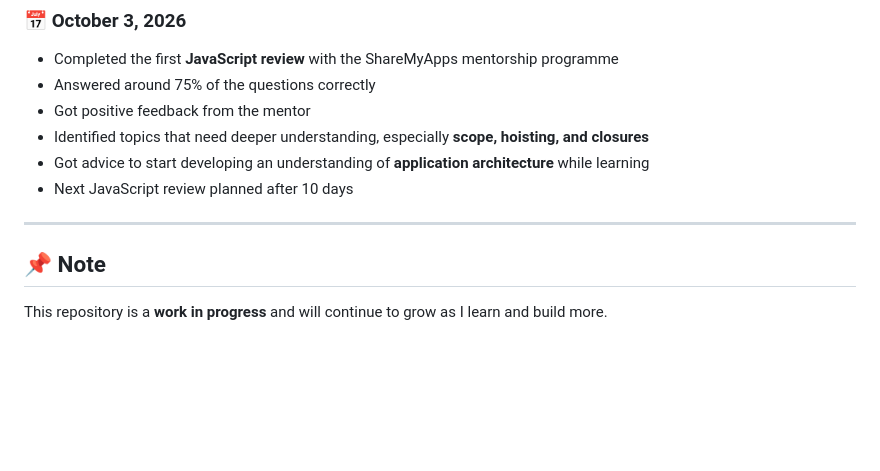
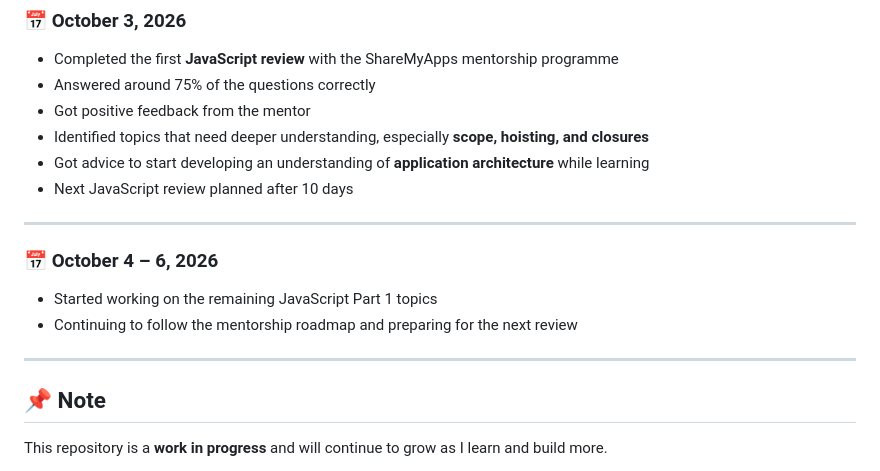
Before and after one commit to abhinavrajeshh/Fullstack-Developer-Journey, a Markdown page: README.md, the part around the change. Drawn GitHub-style; blank space fills up the shorter version.

Commit message:
updated oct 4 - 6

```diff
--- a/README.md
+++ b/README.md
@@ -315,7 +315,12 @@ Started as a console-based game and later converted into an interactive browser
 * Next JavaScript review planned after 10 days
 
 ---
+### 📅 October 4 – 6, 2026
 
+* Started working on the remaining JavaScript Part 1 topics
+* Continuing to follow the mentorship roadmap and preparing for the next review
+
+---
 ## 📌 Note
 
 This repository is a **work in progress** and will continue to grow as I learn and build more.
```
